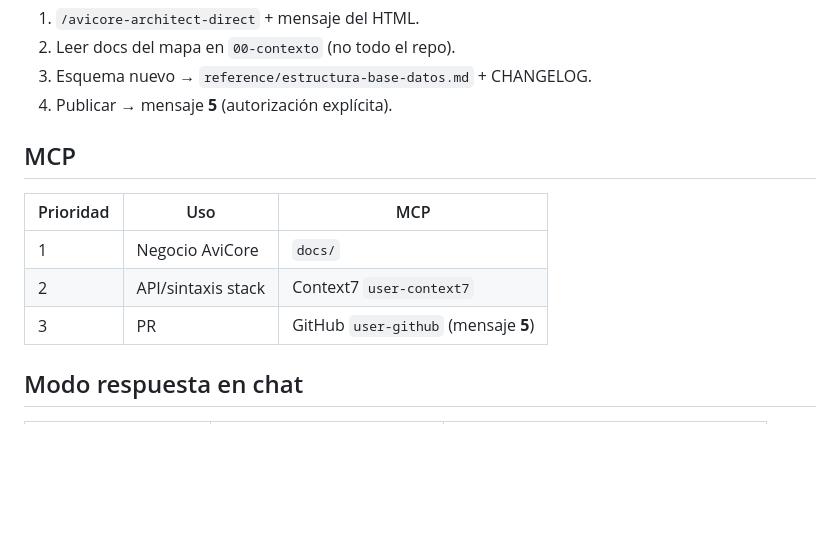
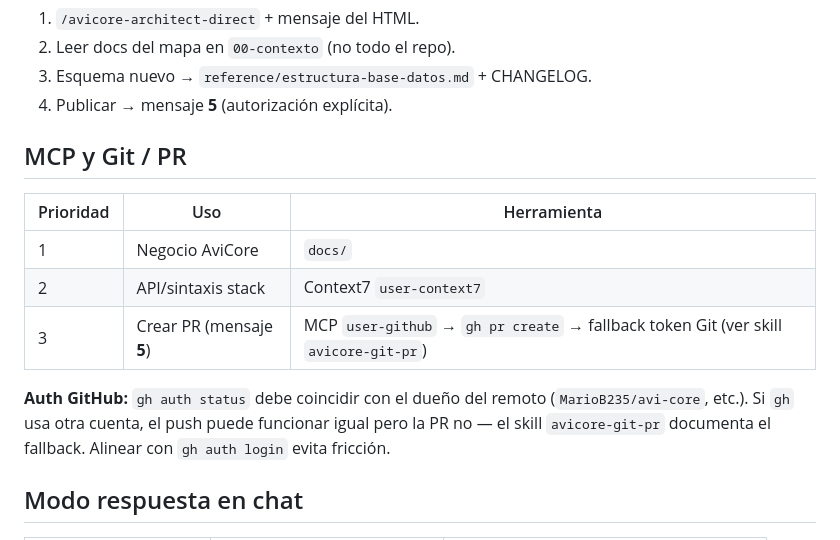
Before and after one commit to MarioB235/avi-core, a Markdown page: docs/cursor/00-configuracion-cursor.md, the part around the change. GitHub-like rendering; blank space fills up the shorter version.

Commit message:
docs(cursor): auth GitHub al crear PR en avicore-git-pr
Documenta verificación gh auth vs remoto, fallback con token de Git credential y URL compare; actualiza 00-configuracion-cursor y CHANGELOG.

Co-authored-by: Cursor <cursoragent@cursor.com>

```diff
--- a/docs/cursor/00-configuracion-cursor.md
+++ b/docs/cursor/00-configuracion-cursor.md
@@ -80,13 +80,15 @@ Catálogo: [`03-skills-avicore.md`](03-skills-avicore.md) · Plantillas: [`02-av
 3. Esquema nuevo → `reference/estructura-base-datos.md` + CHANGELOG.
 4. Publicar → mensaje **5** (autorización explícita).
 
-## MCP
+## MCP y Git / PR
 
-| Prioridad | Uso | MCP |
-|-----------|-----|-----|
+| Prioridad | Uso | Herramienta |
+|-----------|-----|-------------|
 | 1 | Negocio AviCore | `docs/` |
 | 2 | API/sintaxis stack | Context7 `user-context7` |
-| 3 | PR | GitHub `user-github` (mensaje **5**) |
+| 3 | Crear PR (mensaje **5**) | MCP `user-github` → `gh pr create` → fallback token Git (ver skill `avicore-git-pr`) |
+
+**Auth GitHub:** `gh auth status` debe coincidir con el dueño del remoto (`MarioB235/avi-core`, etc.). Si `gh` usa otra cuenta, el push puede funcionar igual pero la PR no — el skill `avicore-git-pr` documenta el fallback. Alinear con `gh auth login` evita fricción.
 
 ## Modo respuesta en chat
 
```
Also changed, not shown: docs/CHANGELOG.md (+1 -0 lines), 1 other file.
